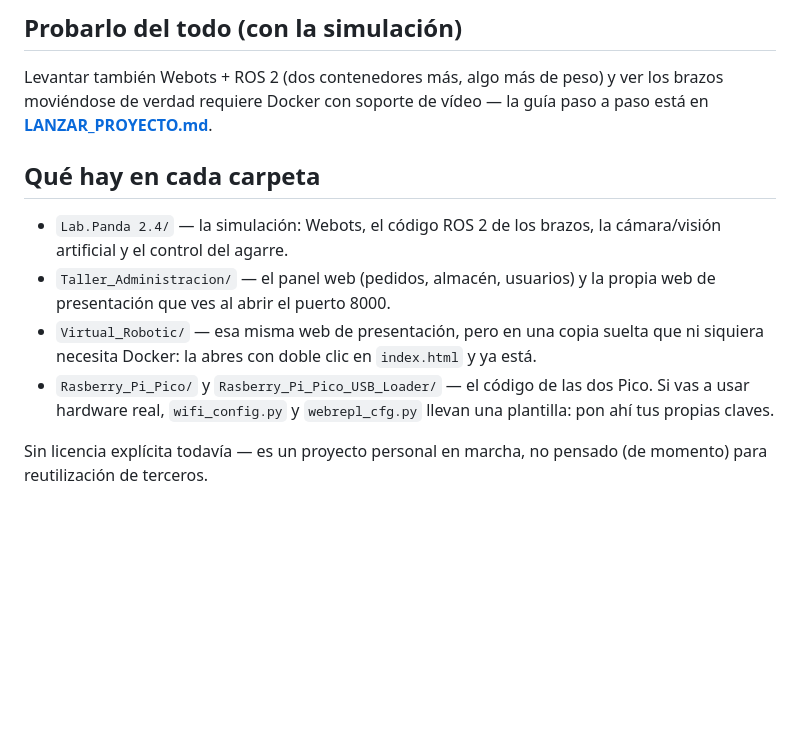
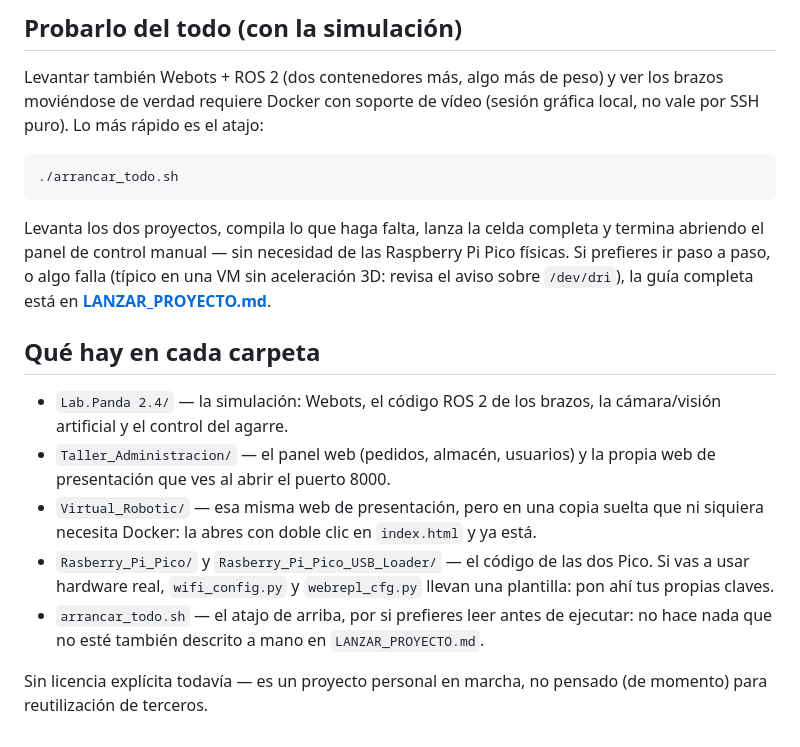
Before and after one commit to jesusiriondo-byte/virtual-robotic, a Markdown page: README.md, the part around the change. Rendered like a GitHub page; blank space fills up the shorter version.

Commit message:
README: mencionar arrancar_todo.sh, que faltaba del todo
El script nuevo solo estaba explicado en LANZAR_PROYECTO.md, no en el
README -- que es lo primero (y a veces lo unico) que alguien lee al
entrar al repo en GitHub.

Co-Authored-By: Claude Sonnet 5 <noreply@anthropic.com>

````diff
--- a/README.md
+++ b/README.md
@@ -65,7 +65,18 @@ del proyecto.
 
 Levantar también Webots + ROS 2 (dos contenedores más, algo más de
 peso) y ver los brazos moviéndose de verdad requiere Docker con
-soporte de vídeo — la guía paso a paso está en
+soporte de vídeo (sesión gráfica local, no vale por SSH puro). Lo más
+rápido es el atajo:
+
+```bash
+./arrancar_todo.sh
+```
+
+Levanta los dos proyectos, compila lo que haga falta, lanza la celda
+completa y termina abriendo el panel de control manual — sin necesidad
+de las Raspberry Pi Pico físicas. Si prefieres ir paso a paso, o algo
+falla (típico en una VM sin aceleración 3D: revisa el aviso sobre
+`/dev/dri`), la guía completa está en
 **[LANZAR_PROYECTO.md](LANZAR_PROYECTO.md)**.
 
 ## Qué hay en cada carpeta
@@ -80,6 +91,9 @@ soporte de vídeo — la guía paso a paso está en
 - `Rasberry_Pi_Pico/` y `Rasberry_Pi_Pico_USB_Loader/` — el código de
   las dos Pico. Si vas a usar hardware real, `wifi_config.py` y
   `webrepl_cfg.py` llevan una plantilla: pon ahí tus propias claves.
+- `arrancar_todo.sh` — el atajo de arriba, por si prefieres leer antes
+  de ejecutar: no hace nada que no esté también descrito a mano en
+  `LANZAR_PROYECTO.md`.
 
 Sin licencia explícita todavía — es un proyecto personal en marcha,
 no pensado (de momento) para reutilización de terceros.
````
